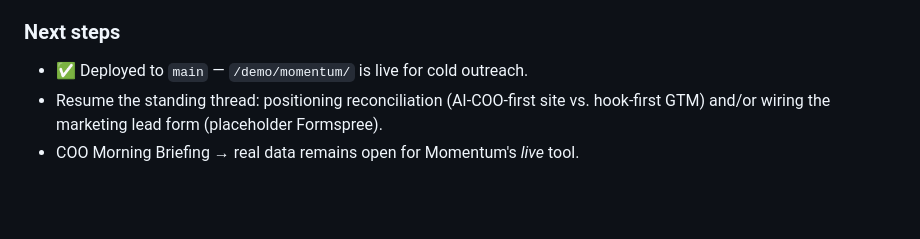
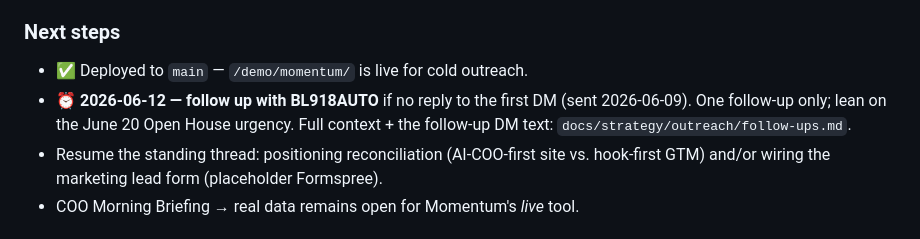
Before and after one commit to Web4L/ForLocals.AI, a Markdown page: docs/progress.md, the part around the change. Rendered like a GitHub page; blank space fills up the shorter version.

Commit message:
[outreach] Log BL918AUTO June-12 follow-up (durable reminder + tracker)
First DM sent 2026-06-09. Add a next-touch tracker
(docs/strategy/outreach/follow-ups.md) and a dated next-step in progress.md so the
June 12 check-in survives the ephemeral container and surfaces at session start.

```diff
--- a/docs/progress.md
+++ b/docs/progress.md
@@ -85,6 +85,9 @@ Running log of what's been built. Newest at top.
 
 ### Next steps
 - ✅ Deployed to `main` — `/demo/momentum/` is live for cold outreach.
+- **⏰ 2026-06-12 — follow up with BL918AUTO** if no reply to the first DM (sent
+  2026-06-09). One follow-up only; lean on the June 20 Open House urgency. Full
+  context + the follow-up DM text: `docs/strategy/outreach/follow-ups.md`.
 - Resume the standing thread: positioning reconciliation (AI-COO-first site vs.
   hook-first GTM) and/or wiring the marketing lead form (placeholder Formspree).
 - COO Morning Briefing → real data remains open for Momentum's *live* tool.
```
Also changed, not shown: 1 other file.
